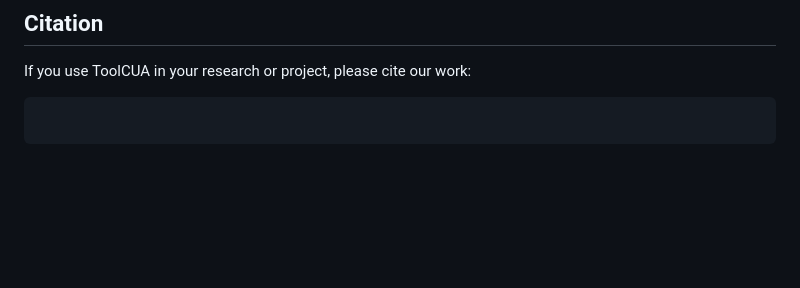
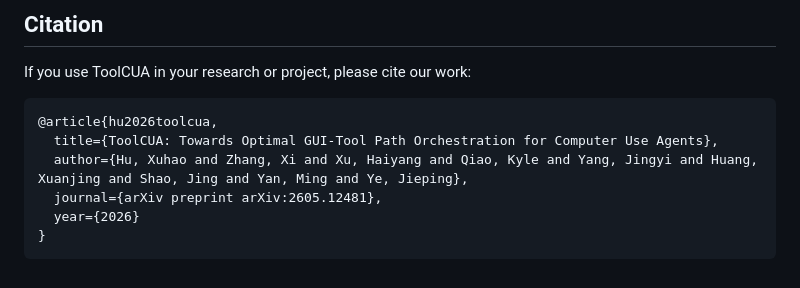
Before and after one commit to X-PLUG/ToolCUA, a Markdown page: README.md, the part around one of its changes. GitHub-like rendering; blank space fills up the shorter version.

Commit message:
Fix citation details in README.md
Updated citation information for ToolCUA.

````diff
--- a/README.md
+++ b/README.md
@@ -198,7 +198,12 @@ Our work is motivated by [OpenCUA](https://github.com/xlang-ai/OpenCUA), [ScaleC
 If you use ToolCUA in your research or project, please cite our work:
 
 ```bibtex
-
+@article{hu2026toolcua,
+  title={ToolCUA: Towards Optimal GUI-Tool Path Orchestration for Computer Use Agents},
+  author={Hu, Xuhao and Zhang, Xi and Xu, Haiyang and Qiao, Kyle and Yang, Jingyi and Huang, Xuanjing and Shao, Jing and Yan, Ming and Ye, Jieping},
+  journal={arXiv preprint arXiv:2605.12481},
+  year={2026}
+}
 ```
 
 
````
Also changed, not shown: other parts of README.md (+1 -1 lines).
